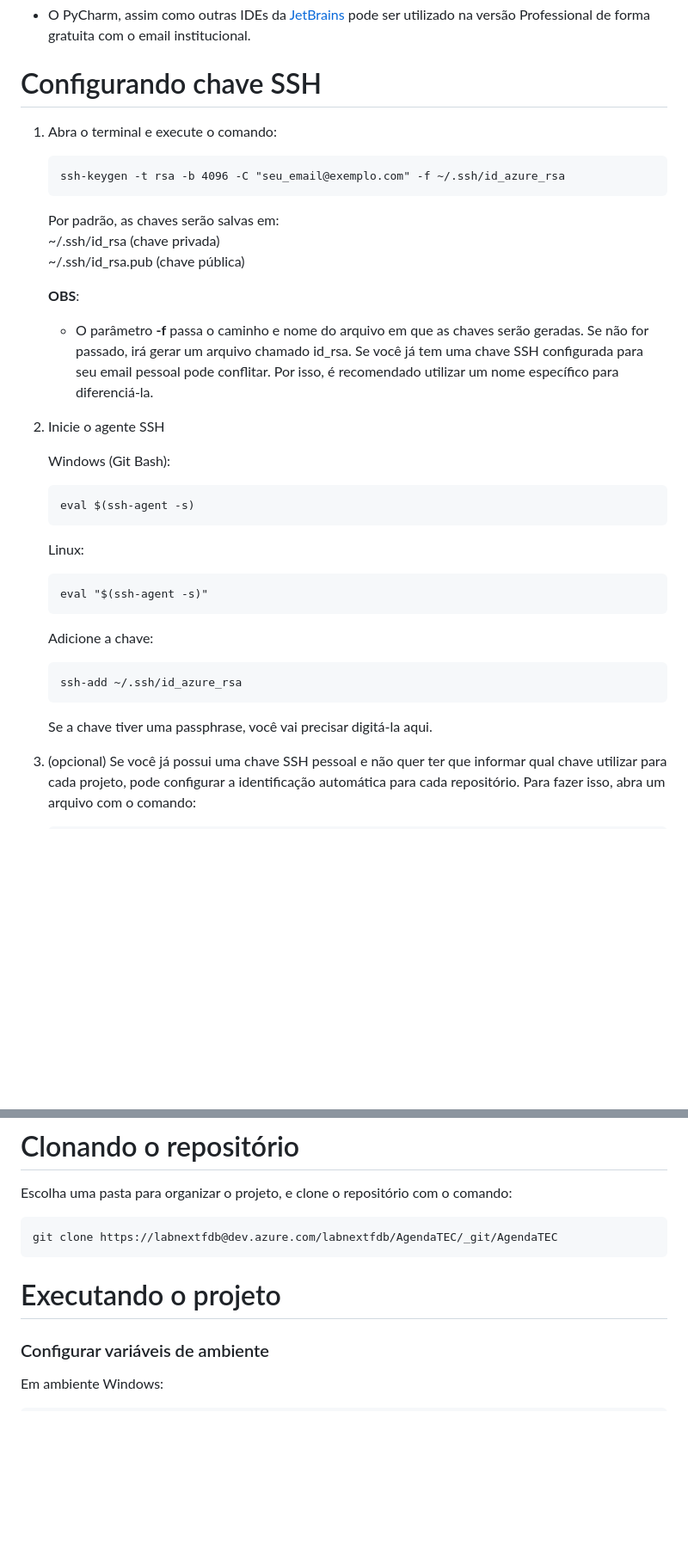
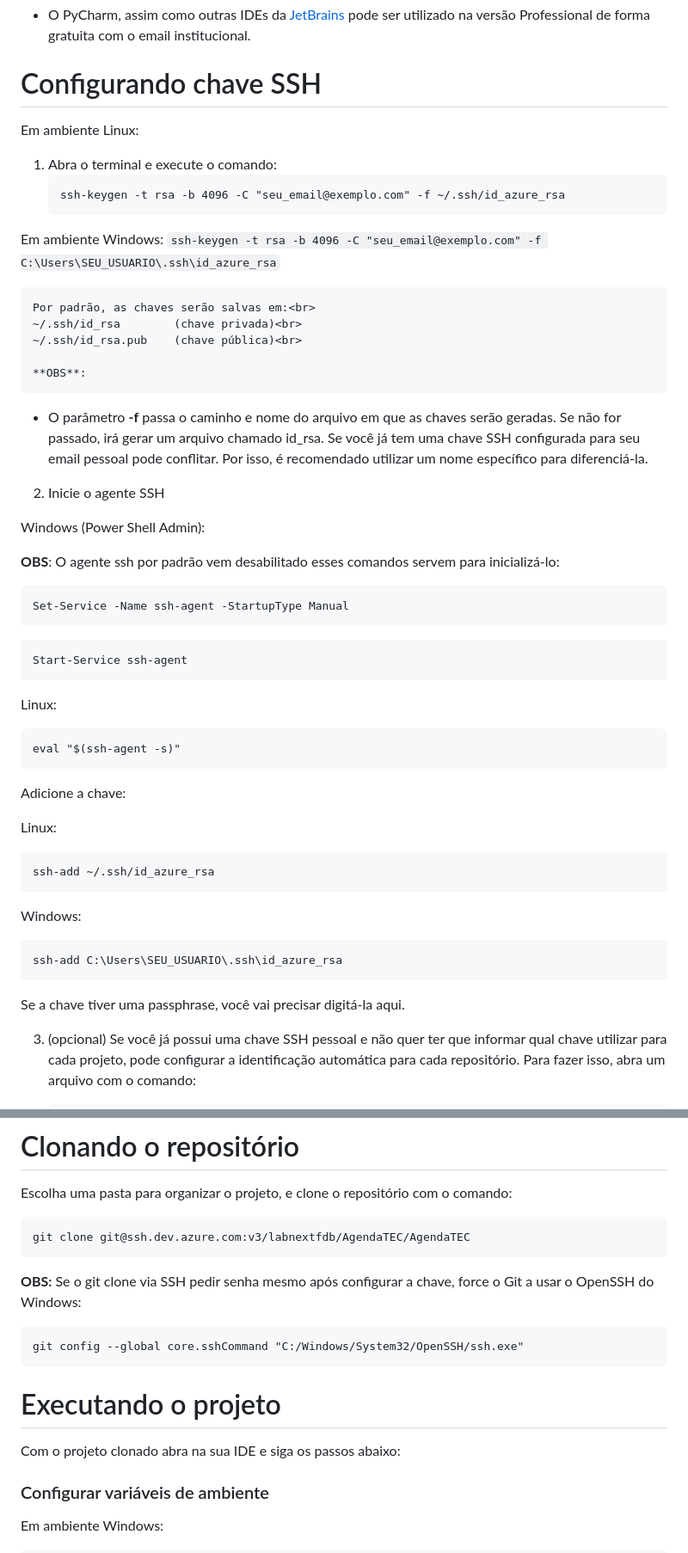
Before and after one commit to labnext-faculdade-dom-bosco/AgendaTEC, a Markdown page: README.md, 2 parts joined by grey strips. Shown at 86% size. Drawn GitHub-style; blank space fills up the shorter version.

Commit message:
docs: documentação para executar em ambiente windows

````diff
--- a/README.md
+++ b/README.md
@@ -50,10 +50,17 @@ AgendaTEC/
 pode ser utilizado na versão Professional de forma gratuita com o email institucional.
 
 # Configurando chave SSH
+Em ambiente Linux:
 1. Abra o terminal e execute o comando:
     ```
     ssh-keygen -t rsa -b 4096 -C "seu_email@exemplo.com" -f ~/.ssh/id_azure_rsa
     ```
+
+Em ambiente Windows:
+    ```
+    ssh-keygen -t rsa -b 4096 -C "seu_email@exemplo.com" -f C:\Users\SEU_USUARIO\.ssh\id_azure_rsa
+    ```
+
     Por padrão, as chaves serão salvas em:<br>
     ~/.ssh/id_rsa        (chave privada)<br>
     ~/.ssh/id_rsa.pub    (chave pública)<br>
@@ -66,19 +73,35 @@ pode ser utilizado na versão Professional de forma gratuita com o email institu
 
 2. Inicie o agente SSH
 
-    Windows (Git Bash):
-    ```
-    eval $(ssh-agent -s)
-    ```
-    Linux:
-    ```
-    eval "$(ssh-agent -s)"
-    ```
-    Adicione a chave:
-    ```
-    ssh-add ~/.ssh/id_azure_rsa
-    ```
-    Se a chave tiver uma passphrase, você vai precisar digitá-la aqui.
+  Windows (Power Shell Admin):
+
+  **OBS**:
+  O agente ssh por padrão vem desabilitado esses comandos servem para inicializá-lo:
+  ```
+  Set-Service -Name ssh-agent -StartupType Manual
+  ```
+  ```
+  Start-Service ssh-agent
+  ```
+
+  Linux:
+  ```
+  eval "$(ssh-agent -s)"
+  ```
+
+  Adicione a chave:
+
+  Linux:
+  ```
+  ssh-add ~/.ssh/id_azure_rsa
+  ```
+
+  Windows:
+  ```
+  ssh-add C:\Users\SEU_USUARIO\.ssh\id_azure_rsa
+  ```
+
+  Se a chave tiver uma passphrase, você vai precisar digitá-la aqui.
 
 
 3. (opcional) Se você já possui uma chave SSH pessoal e não quer ter que informar qual chave
@@ -123,10 +152,16 @@ utilizar para cada projeto, pode configurar a identificação automática para c
 # Clonando o repositório
 Escolha uma pasta para organizar o projeto, e clone o repositório com o comando:
 ```
-git clone https://labnextfdb@dev.azure.com/labnextfdb/AgendaTEC/_git/AgendaTEC
+git clone git@ssh.dev.azure.com:v3/labnextfdb/AgendaTEC/AgendaTEC
+```
+**OBS:**
+Se o git clone via SSH pedir senha mesmo após configurar a chave, force o Git a usar o OpenSSH do Windows:
+```
+git config --global core.sshCommand "C:/Windows/System32/OpenSSH/ssh.exe"
 ```
 
 # Executando o projeto
+Com o projeto clonado abra na sua IDE e siga os passos abaixo:
 
 ### Configurar variáveis de ambiente
 Em ambiente Windows:
````
Also changed, not shown: other parts of README.md (+6 -0 lines).
